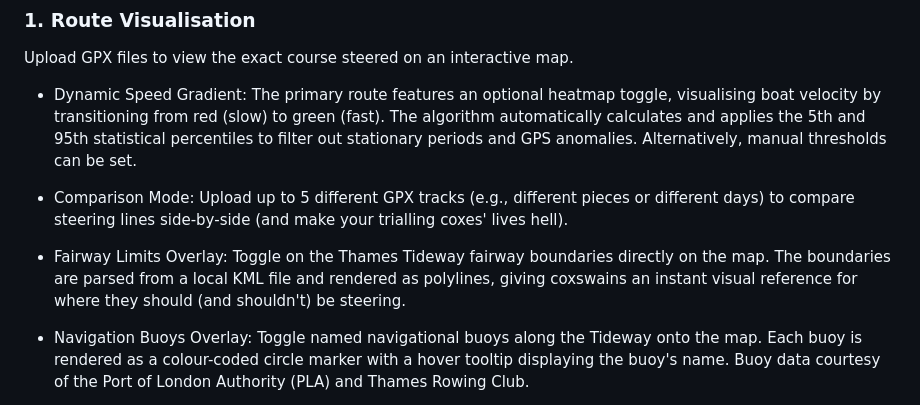
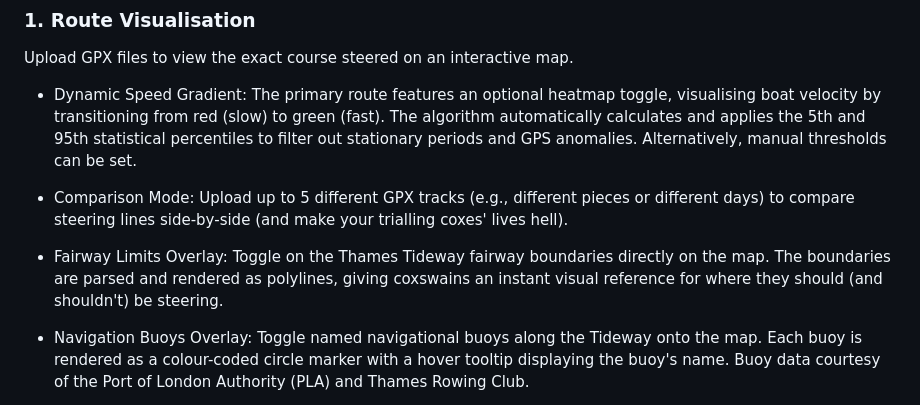
Before and after one commit to NikJur/CoxOrbDataAnalyser, a Markdown page: README.md, the part around the change. Rendered like a GitHub page.

```diff
--- a/README.md
+++ b/README.md
@@ -17,7 +17,7 @@ Upload GPX files to view the exact course steered on an interactive map.
 
 - Comparison Mode: Upload up to 5 different GPX tracks (e.g., different pieces or different days) to compare steering lines side-by-side (and make your trialling coxes' lives hell).
 
-- Fairway Limits Overlay: Toggle on the Thames Tideway fairway boundaries directly on the map. The boundaries are parsed from a local KML file and rendered as polylines, giving coxswains an instant visual reference for where they should (and shouldn't) be steering.
+- Fairway Limits Overlay: Toggle on the Thames Tideway fairway boundaries directly on the map. The boundaries are parsed and rendered as polylines, giving coxswains an instant visual reference for where they should (and shouldn't) be steering.
 
 - Navigation Buoys Overlay: Toggle named navigational buoys along the Tideway onto the map. Each buoy is rendered as a colour-coded circle marker with a hover tooltip displaying the buoy's name. Buoy data courtesy of the Port of London Authority (PLA) and Thames Rowing Club.
 
```
